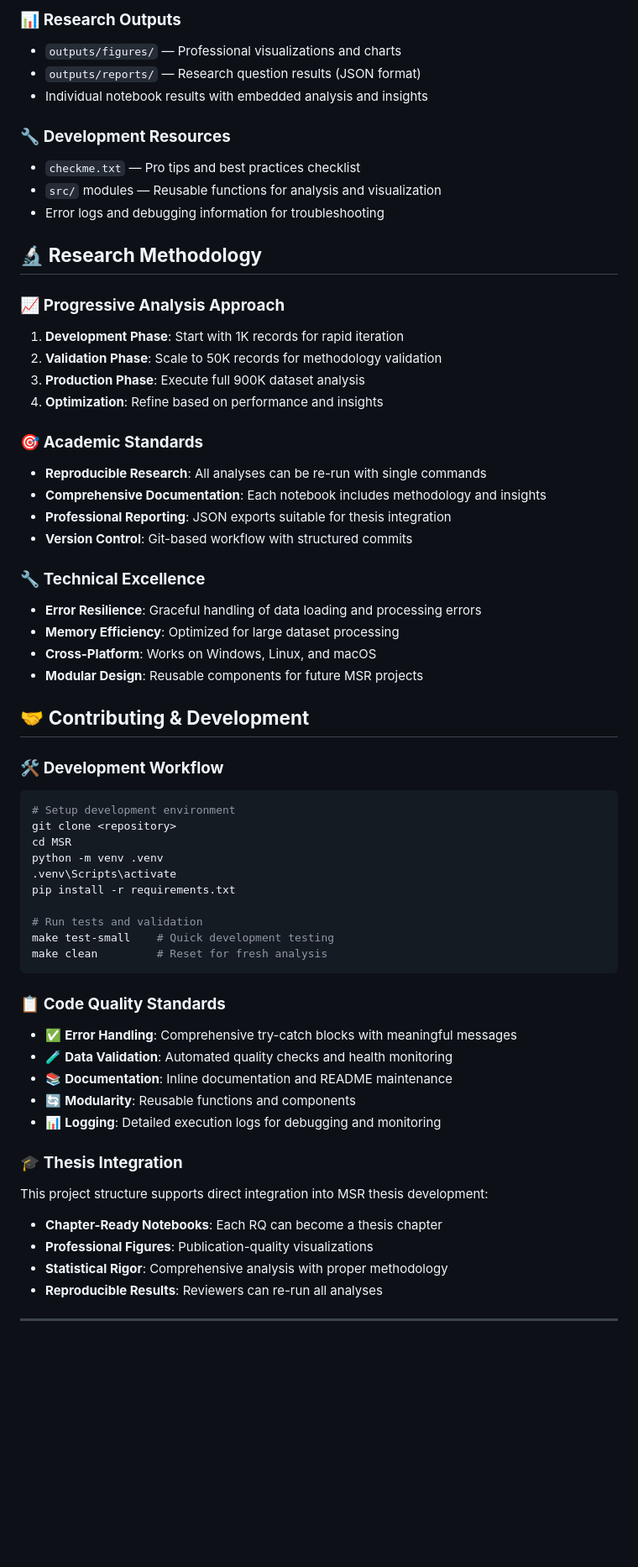
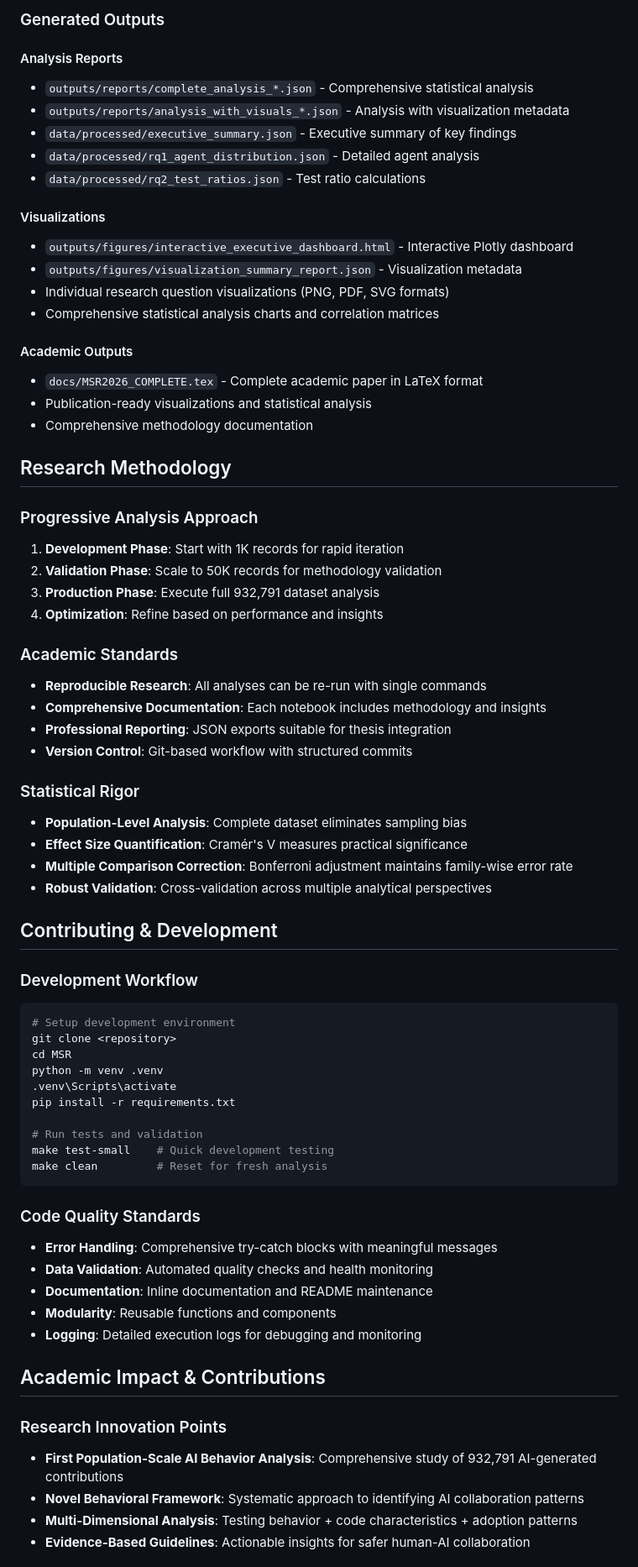
Before and after one commit to ghost1100/MSR2026, a Markdown page: README.md, the part around the change printed below. Shown: that part at 84% size. GitHub-like rendering; blank space fills up the shorter version.

````diff
--- a/README.md
+++ b/README.md
@@ -252,37 +259,47 @@ fig = create_research_dashboard(df_analyzed)
 
-### 📊 **Research Outputs**
-- `outputs/figures/` — Professional visualizations and charts
-- `outputs/reports/` — Research question results (JSON format)
-- Individual notebook results with embedded analysis and insights
+### Generated Outputs
 
-### 🔧 **Development Resources**
-- `checkme.txt` — Pro tips and best practices checklist
-- `src/` modules — Reusable functions for analysis and visualization
-- Error logs and debugging information for troubleshooting
+#### Analysis Reports
+- `outputs/reports/complete_analysis_*.json` - Comprehensive statistical analysis
+- `outputs/reports/analysis_with_visuals_*.json` - Analysis with visualization metadata
+- `data/processed/executive_summary.json` - Executive summary of key findings
+- `data/processed/rq1_agent_distribution.json` - Detailed agent analysis
+- `data/processed/rq2_test_ratios.json` - Test ratio calculations
 
-## 🔬 **Research Methodology**
+#### Visualizations
+- `outputs/figures/interactive_executive_dashboard.html` - Interactive Plotly dashboard
+- `outputs/figures/visualization_summary_report.json` - Visualization metadata
+- Individual research question visualizations (PNG, PDF, SVG formats)
+- Comprehensive statistical analysis charts and correlation matrices
 
-### 📈 **Progressive Analysis Approach**
+#### Academic Outputs
+- `docs/MSR2026_COMPLETE.tex` - Complete academic paper in LaTeX format
+- Publication-ready visualizations and statistical analysis
+- Comprehensive methodology documentation
+
+## Research Methodology
+
+### Progressive Analysis Approach
 1. **Development Phase**: Start with 1K records for rapid iteration
 2. **Validation Phase**: Scale to 50K records for methodology validation
-3. **Production Phase**: Execute full 900K dataset analysis
+3. **Production Phase**: Execute full 932,791 dataset analysis
 4. **Optimization**: Refine based on performance and insights
 
-### 🎯 **Academic Standards**
+### Academic Standards
 - **Reproducible Research**: All analyses can be re-run with single commands
 - **Comprehensive Documentation**: Each notebook includes methodology and insights
 - **Professional Reporting**: JSON exports suitable for thesis integration
 - **Version Control**: Git-based workflow with structured commits
 
-### 🔧 **Technical Excellence**
-- **Error Resilience**: Graceful handling of data loading and processing errors
-- **Memory Efficiency**: Optimized for large dataset processing
-- **Cross-Platform**: Works on Windows, Linux, and macOS
-- **Modular Design**: Reusable components for future MSR projects
+### Statistical Rigor
+- **Population-Level Analysis**: Complete dataset eliminates sampling bias
+- **Effect Size Quantification**: Cramér's V measures practical significance
+- **Multiple Comparison Correction**: Bonferroni adjustment maintains family-wise error rate
+- **Robust Validation**: Cross-validation across multiple analytical perspectives
 
-## 🤝 **Contributing & Development**
+## Contributing & Development
 
-### 🛠️ **Development Workflow**
+### Development Workflow
 ```bash
 # Setup development environment
 git clone <repository>
@@ -296,19 +313,18 @@ make test-small    # Quick development testing
 make clean         # Reset for fresh analysis
 ```
 
-### 📋 **Code Quality Standards**
-- ✅ **Error Handling**: Comprehensive try-catch blocks with meaningful messages
-- 🧪 **Data Validation**: Automated quality checks and health monitoring
-- 📚 **Documentation**: Inline documentation and README maintenance
-- 🔄 **Modularity**: Reusable functions and components
-- 📊 **Logging**: Detailed execution logs for debugging and monitoring
+### Code Quality Standards
+- **Error Handling**: Comprehensive try-catch blocks with meaningful messages
+- **Data Validation**: Automated quality checks and health monitoring
+- **Documentation**: Inline documentation and README maintenance
+- **Modularity**: Reusable functions and components
+- **Logging**: Detailed execution logs for debugging and monitoring
 
-### 🎓 **Thesis Integration**
-This project structure supports direct integration into MSR thesis development:
-- **Chapter-Ready Notebooks**: Each RQ can become a thesis chapter
-- **Professional Figures**: Publication-quality visualizations
-- **Statistical Rigor**: Comprehensive analysis with proper methodology
-- **Reproducible Results**: Reviewers can re-run all analyses
+## Academic Impact & Contributions
 
----
+### Research Innovation Points
+- **First Population-Scale AI Behavior Analysis**: Comprehensive study of 932,791 AI-generated contributions
+- **Novel Behavioral Framework**: Systematic approach to identifying AI collaboration patterns
+- **Multi-Dimensional Analysis**: Testing behavior + code characteristics + adoption patterns
+- **Evidence-Based Guidelines**: Actionable insights for safer human-AI collaboration
 
````
Also changed, not shown: other parts of README.md (+164 -177 lines), docs/Log.md (+132 -75 lines).
